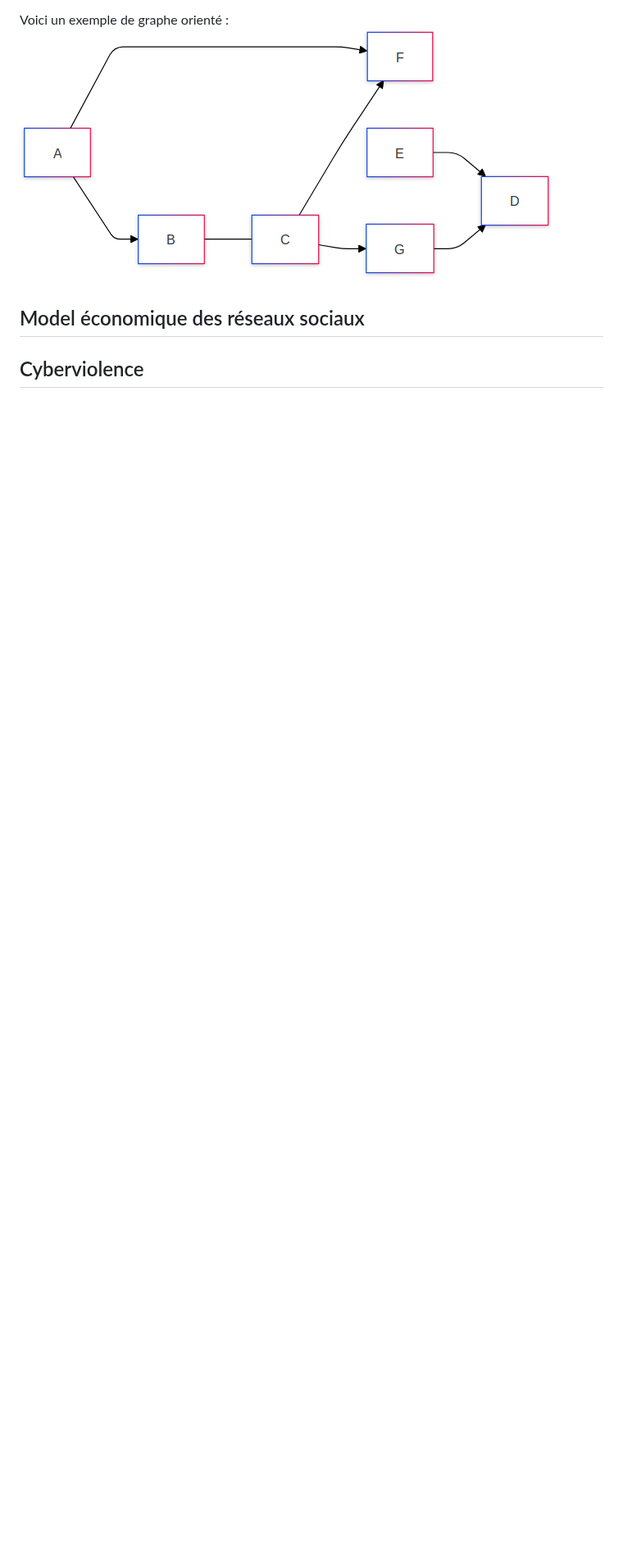
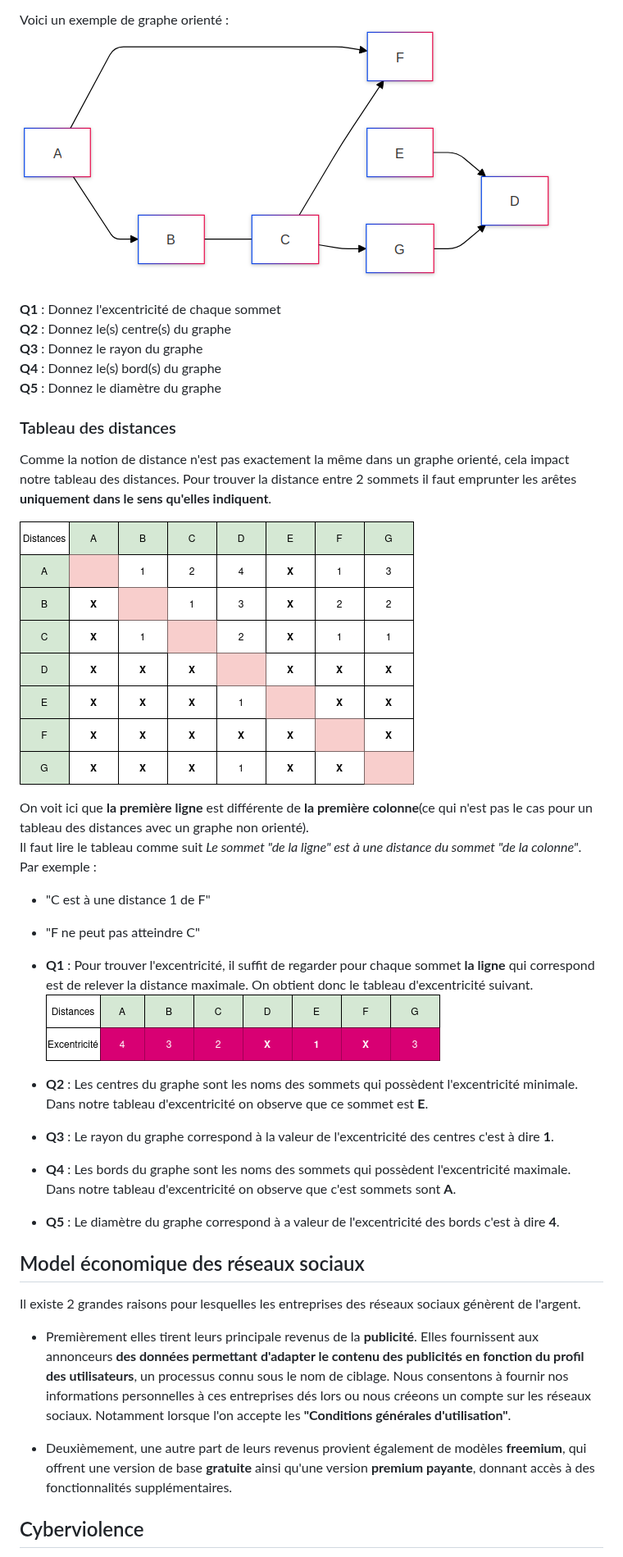
Before and after one commit to tortillard/snt, a Markdown page: reseaux_sociaux/1.cours_reseaux_sociaux.md, the part around one of its changes. Shown at 82% size. GitHub-like rendering; pictures changed too: reseaux_sociaux/img/tableau_des_distances_oriente.png (added), reseaux_sociaux/img/tableau_excentricite_oriente.png (added); blank space fills up the shorter version.

```diff
--- a/reseaux_sociaux/1.cours_reseaux_sociaux.md
+++ b/reseaux_sociaux/1.cours_reseaux_sociaux.md
@@ -123,8 +123,44 @@ Dans ce cas, le graphe qui représente un tel réseau social est appelé __graph
 Voici un exemple de graphe orienté :
 ![exemple graphe orienté](img/exemple_graphe_oriente.png)
 
+__Q1__ : Donnez l'excentricité de chaque sommet
+__Q2__ : Donnez le(s) centre(s) du graphe
+__Q3__ : Donnez le rayon du graphe
+__Q4__ : Donnez le(s) bord(s) du graphe
+__Q5__ : Donnez le diamètre du graphe
+
+### Tableau des distances
+
+Comme la notion de distance n'est pas exactement la même dans un graphe orienté, cela impact notre tableau des distances.
+Pour trouver la distance entre 2 sommets il faut emprunter les arêtes __uniquement dans le sens qu'elles indiquent__.
+
+
+![tableau des distances](img/tableau_des_distances_oriente.png)
+
+
+On voit ici que **la première ligne** est différente de **la première colonne**(ce qui n'est pas le cas pour un tableau des distances avec un graphe non orienté).
+Il faut lire le tableau comme suit _Le sommet "de la ligne" est à une distance du sommet "de la colonne"_.
+Par exemple :
+- "C est à une distance 1 de F"
+- "F ne peut pas atteindre C"
+
+
+- __Q1__ : Pour trouver l'excentricité, il suffit de regarder pour chaque sommet __la ligne__ qui correspond est de relever la distance maximale. On obtient donc le tableau d'excentricité suivant.
+![](img/tableau_excentricite_oriente.png)
+
+- __Q2__ : Les centres du graphe sont les noms des sommets qui possèdent l'excentricité minimale. Dans notre tableau d'excentricité on observe que ce sommet est __E__.
+- __Q3__ : Le rayon du graphe correspond à la valeur de l'excentricité des centres c'est à dire __1__.
+- __Q4__ : Les bords du graphe sont les noms des sommets qui possèdent l'excentricité maximale. Dans notre tableau d'excentricité on observe que c'est sommets sont __A__.
+- __Q5__ : Le diamètre du graphe correspond à a valeur de l'excentricité des bords c'est à dire __4__.
 
 
 ## Model économique des réseaux sociaux
 
+Il existe 2 grandes raisons pour lesquelles les entreprises des réseaux sociaux génèrent de l'argent.
+
+- Premièrement elles tirent leurs principale revenus de la __publicité__. Elles fournissent aux annonceurs __des données permettant d'adapter le contenu des publicités en fonction du profil des utilisateurs__, un processus connu sous le nom de ciblage.  Nous consentons à fournir nos informations personnelles à ces entreprises dés lors ou nous créeons un compte sur les réseaux sociaux. Notamment lorsque l'on accepte les __"Conditions générales d'utilisation"__.
+
+- Deuxièmement, une autre part de leurs revenus provient également de modèles __freemium__, qui offrent une version de base __gratuite__ ainsi qu'une version __premium payante__, donnant accès à des fonctionnalités supplémentaires.
+
+
 ## Cyberviolence
```
Also changed, not shown: other parts of reseaux_sociaux/1.cours_reseaux_sociaux.md (+21 -0 lines).
